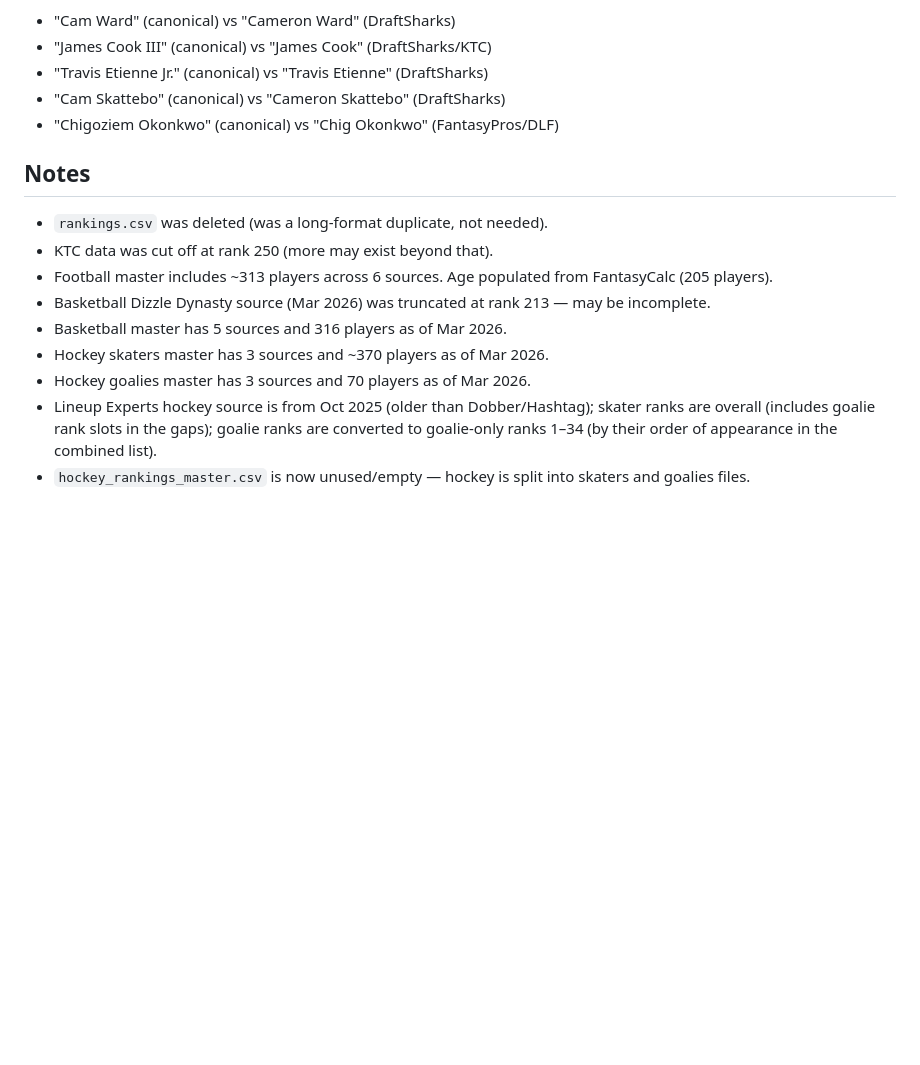
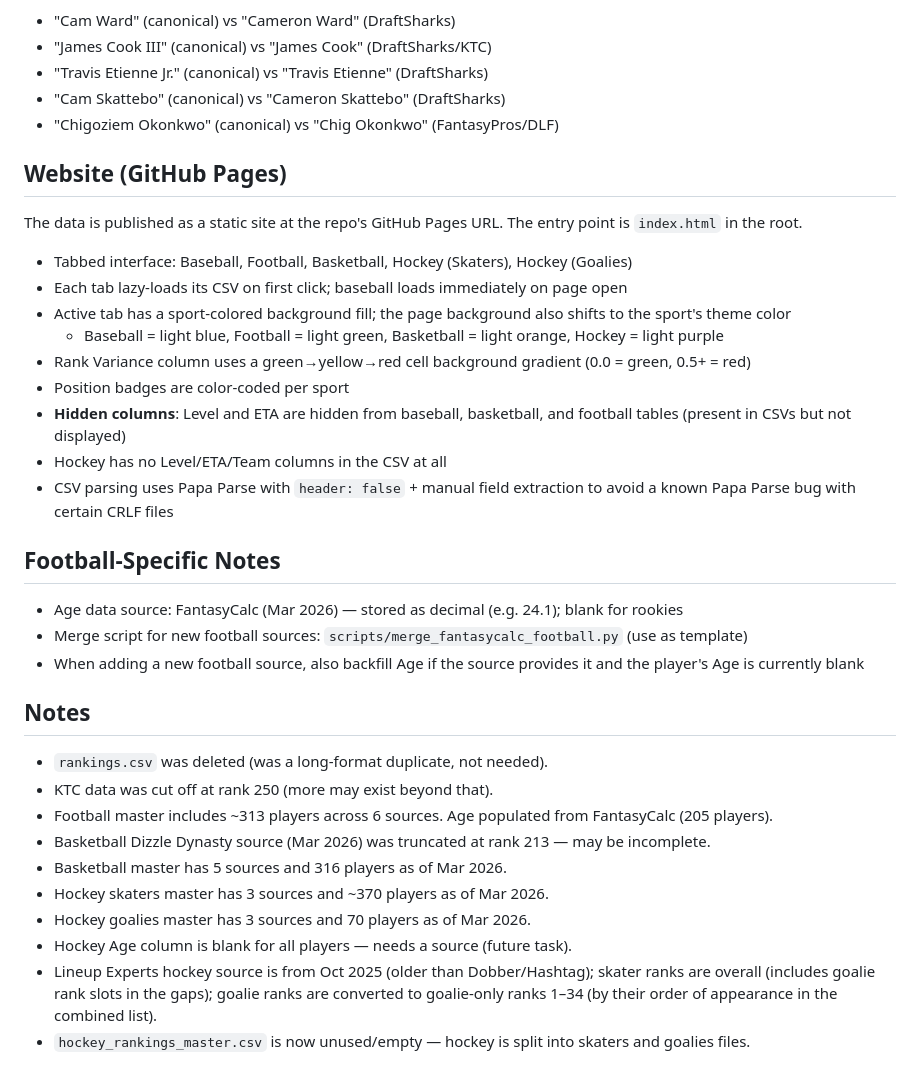
Before and after one commit to erockthud/Aggregate-Dynasty-Rankings, a Markdown page: CLAUDE.md, the part around the change. Rendered like a GitHub page; blank space fills up the shorter version.

Commit message:
Update CLAUDE.md with website details, football age notes, and hockey age todo
Co-Authored-By: Claude Sonnet 4.6 <noreply@anthropic.com>

```diff
--- a/CLAUDE.md
+++ b/CLAUDE.md
@@ -122,6 +122,24 @@ Common name mismatches to watch for across football sources:
 - "Cam Skattebo" (canonical) vs "Cameron Skattebo" (DraftSharks)
 - "Chigoziem Okonkwo" (canonical) vs "Chig Okonkwo" (FantasyPros/DLF)
 
+## Website (GitHub Pages)
+The data is published as a static site at the repo's GitHub Pages URL. The entry point is `index.html` in the root.
+
+- Tabbed interface: Baseball, Football, Basketball, Hockey (Skaters), Hockey (Goalies)
+- Each tab lazy-loads its CSV on first click; baseball loads immediately on page open
+- Active tab has a sport-colored background fill; the page background also shifts to the sport's theme color
+  - Baseball = light blue, Football = light green, Basketball = light orange, Hockey = light purple
+- Rank Variance column uses a green→yellow→red cell background gradient (0.0 = green, 0.5+ = red)
+- Position badges are color-coded per sport
+- **Hidden columns**: Level and ETA are hidden from baseball, basketball, and football tables (present in CSVs but not displayed)
+- Hockey has no Level/ETA/Team columns in the CSV at all
+- CSV parsing uses Papa Parse with `header: false` + manual field extraction to avoid a known Papa Parse bug with certain CRLF files
+
+## Football-Specific Notes
+- Age data source: FantasyCalc (Mar 2026) — stored as decimal (e.g. 24.1); blank for rookies
+- Merge script for new football sources: `scripts/merge_fantasycalc_football.py` (use as template)
+- When adding a new football source, also backfill Age if the source provides it and the player's Age is currently blank
+
 ## Notes
 - `rankings.csv` was deleted (was a long-format duplicate, not needed).
 - KTC data was cut off at rank 250 (more may exist beyond that).
@@ -130,5 +148,6 @@ Common name mismatches to watch for across football sources:
 - Basketball master has 5 sources and 316 players as of Mar 2026.
 - Hockey skaters master has 3 sources and ~370 players as of Mar 2026.
 - Hockey goalies master has 3 sources and 70 players as of Mar 2026.
+- Hockey Age column is blank for all players — needs a source (future task).
 - Lineup Experts hockey source is from Oct 2025 (older than Dobber/Hashtag); skater ranks are overall (includes goalie rank slots in the gaps); goalie ranks are converted to goalie-only ranks 1–34 (by their order of appearance in the combined list).
 - `hockey_rankings_master.csv` is now unused/empty — hockey is split into skaters and goalies files.
```
